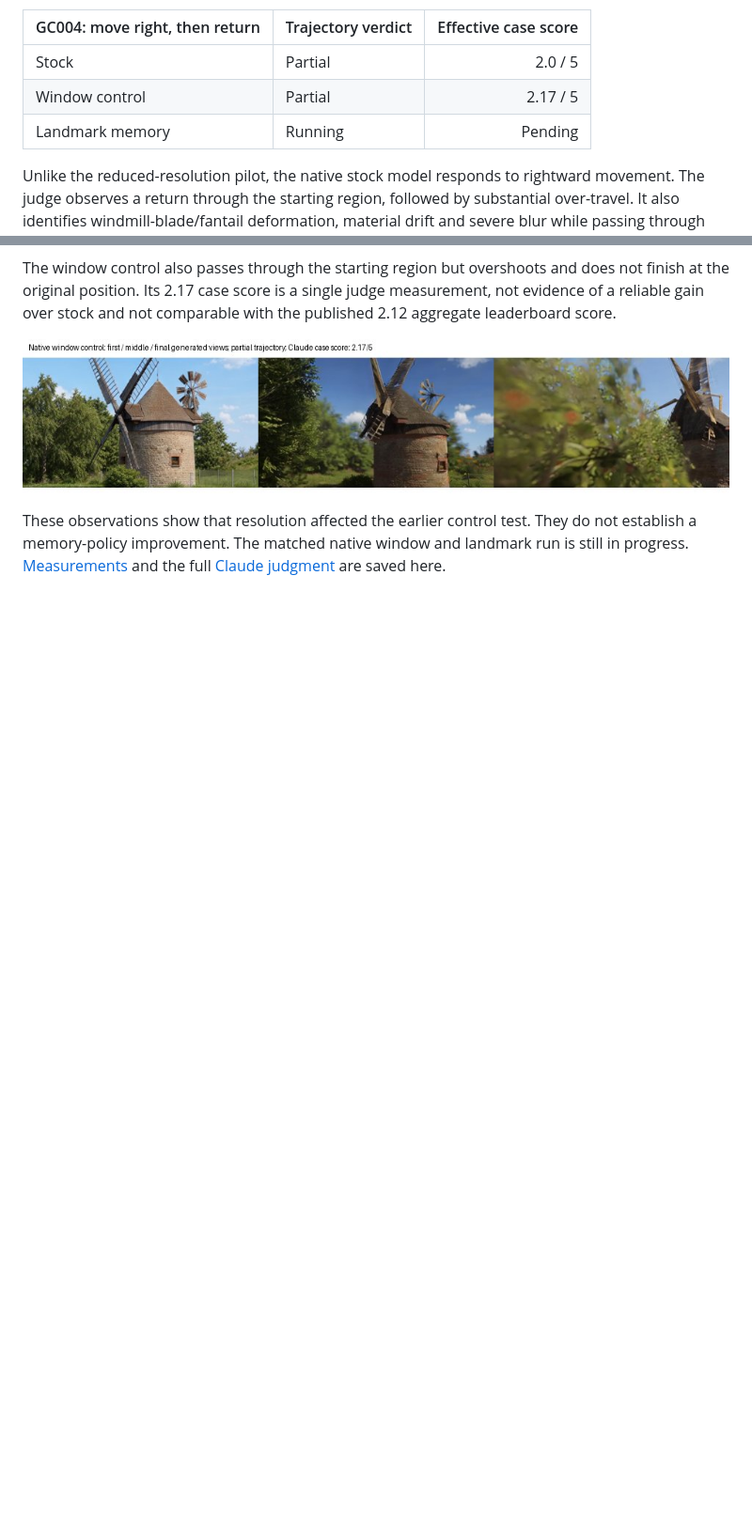
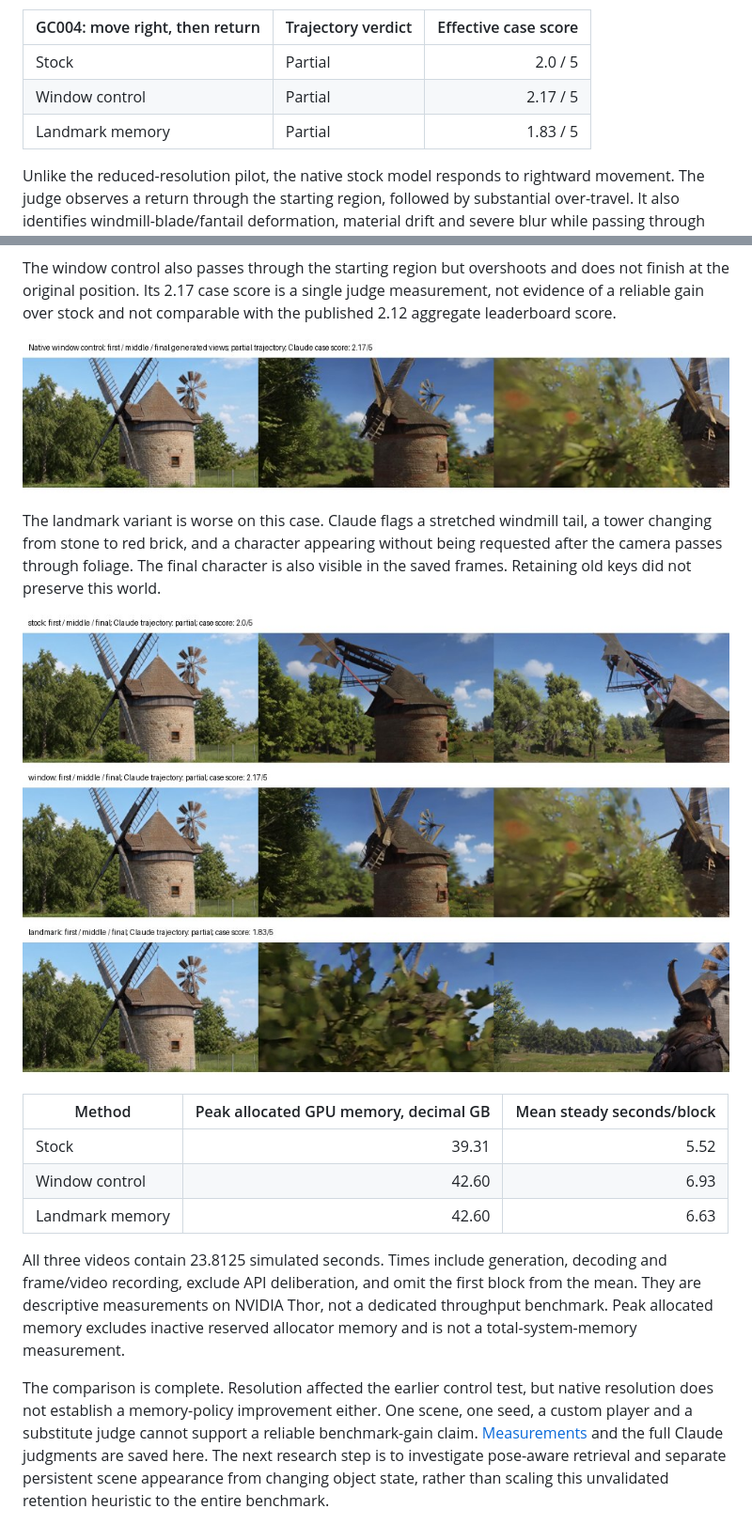
Before and after one commit to npow/recall, a Markdown page: results/2026-11-14-native/README.md, 2 parts joined by grey strips. Shown at 94% size. Drawn GitHub-style; pictures changed too: results/2026-11-14-native/all-methods-comparison.jpg (added); blank space fills up the shorter version.

Commit message:
Complete native comparison and document failed memory hypothesis

```diff
--- a/results/2026-11-14-native/README.md
+++ b/results/2026-11-14-native/README.md
@@ -9,7 +9,7 @@ official aggregate PlayWorld score. The shared pilot budget is 12 decisions and
 | --- | --- | ---: |
 | Stock | Partial | 2.0 / 5 |
 | Window control | Partial | 2.17 / 5 |
-| Landmark memory | Running | Pending |
+| Landmark memory | Partial | 1.83 / 5 |
 
 Unlike the reduced-resolution pilot, the native stock model responds to rightward
 movement. The judge observes a return through the starting region, followed by
@@ -26,7 +26,29 @@ the published 2.12 aggregate leaderboard score.
 
 ![Native window control](window-comparison.jpg)
 
-These observations show that resolution affected the earlier control test. They
-do not establish a memory-policy improvement. The matched native window and
-landmark run is still in progress. [Measurements](summary.json) and the full
-[Claude judgment](stock-judge.json) are saved here.
+The landmark variant is worse on this case. Claude flags a stretched windmill
+tail, a tower changing from stone to red brick, and a character appearing without
+being requested after the camera passes through foliage. The final character is
+also visible in the saved frames. Retaining old keys did not preserve this world.
+
+![All native methods](all-methods-comparison.jpg)
+
+| Method | Peak allocated GPU memory, decimal GB | Mean steady seconds/block |
+| --- | ---: | ---: |
+| Stock | 39.31 | 5.52 |
+| Window control | 42.60 | 6.93 |
+| Landmark memory | 42.60 | 6.63 |
+
+All three videos contain 23.8125 simulated seconds. Times include generation,
+decoding and frame/video recording, exclude API deliberation, and omit the first
+block from the mean. They are descriptive measurements on NVIDIA Thor, not a
+dedicated throughput benchmark. Peak allocated memory excludes inactive reserved
+allocator memory and is not a total-system-memory measurement.
+
+The comparison is complete. Resolution affected the earlier control test, but
+native resolution does not establish a memory-policy improvement either. One
+scene, one seed, a custom player and a substitute judge cannot support a reliable
+benchmark-gain claim. [Measurements](summary.json) and the full Claude judgments
+are saved here. The next research step is to investigate pose-aware retrieval and
+separate persistent scene appearance from changing object state, rather than
+scaling this unvalidated retention heuristic to the entire benchmark.
```
Also changed, not shown: README.md (+4 -0 lines), results/2026-11-14-pilot/README.md (+2 -2 lines), 2 other files.
